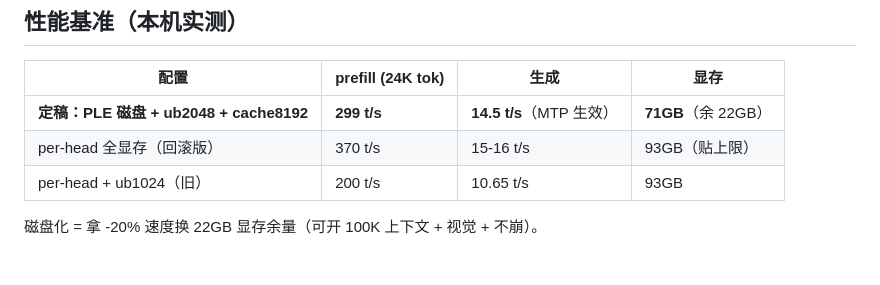
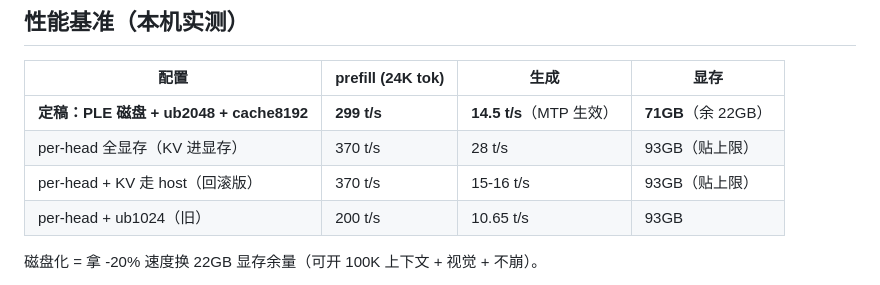
Before and after one commit to TonyMFJ/Qwen3.8-Flash-Next-WinVulkan, a Markdown page: README.md, the part around the change. Rendered like a GitHub page.

Commit message:
README: split per-head benchmark rows by KV placement (28 t/s VRAM vs 15-16 t/s host)

```diff
--- a/README.md
+++ b/README.md
@@ -37,7 +37,8 @@
 | 配置 | prefill (24K tok) | 生成 | 显存 |
 |------|------|------|------|
 | **定稿：PLE 磁盘 + ub2048 + cache8192** | **299 t/s** | **14.5 t/s**（MTP 生效） | **71GB**（余 22GB） |
-| per-head 全显存（回滚版） | 370 t/s | 15-16 t/s | 93GB（贴上限） |
+| per-head 全显存（KV 进显存） | 370 t/s | 28 t/s | 93GB（贴上限） |
+| per-head + KV 走 host（回滚版） | 370 t/s | 15-16 t/s | 93GB（贴上限） |
 | per-head + ub1024（旧） | 200 t/s | 10.65 t/s | 93GB |
 
 磁盘化 = 拿 -20% 速度换 22GB 显存余量（可开 100K 上下文 + 视觉 + 不崩）。
```
